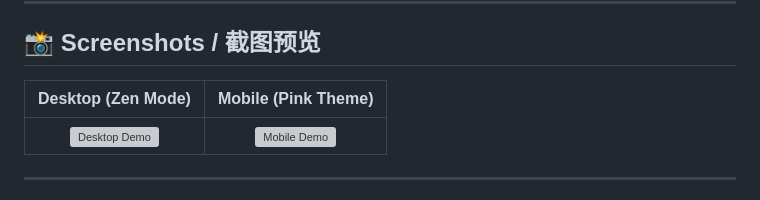
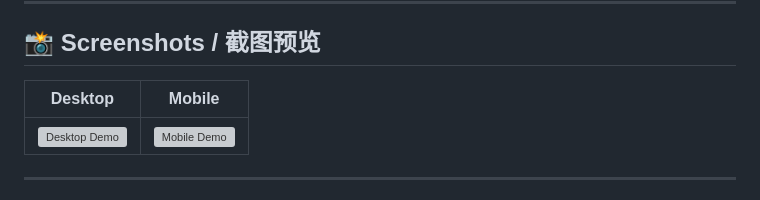
Before and after one commit to yyhh-cloud/memory-zen, a Markdown page: README.md, the part around the change. Drawn GitHub-style; grey boxes are pictures that could not be loaded.

```diff
--- a/README.md
+++ b/README.md
@@ -72,7 +72,7 @@ No dependencies. No build tools.
 
 ## 📸 Screenshots / 截图预览
 
-| Desktop (Zen Mode) | Mobile (Pink Theme) |
+| Desktop | Mobile |
 |:---:|:---:|
 | <img src="screenshots/desktop.jpg" width="400" alt="Desktop Demo"> | <img src="screenshots/mobile.jpg" width="200" alt="Mobile Demo"> |
 
```
